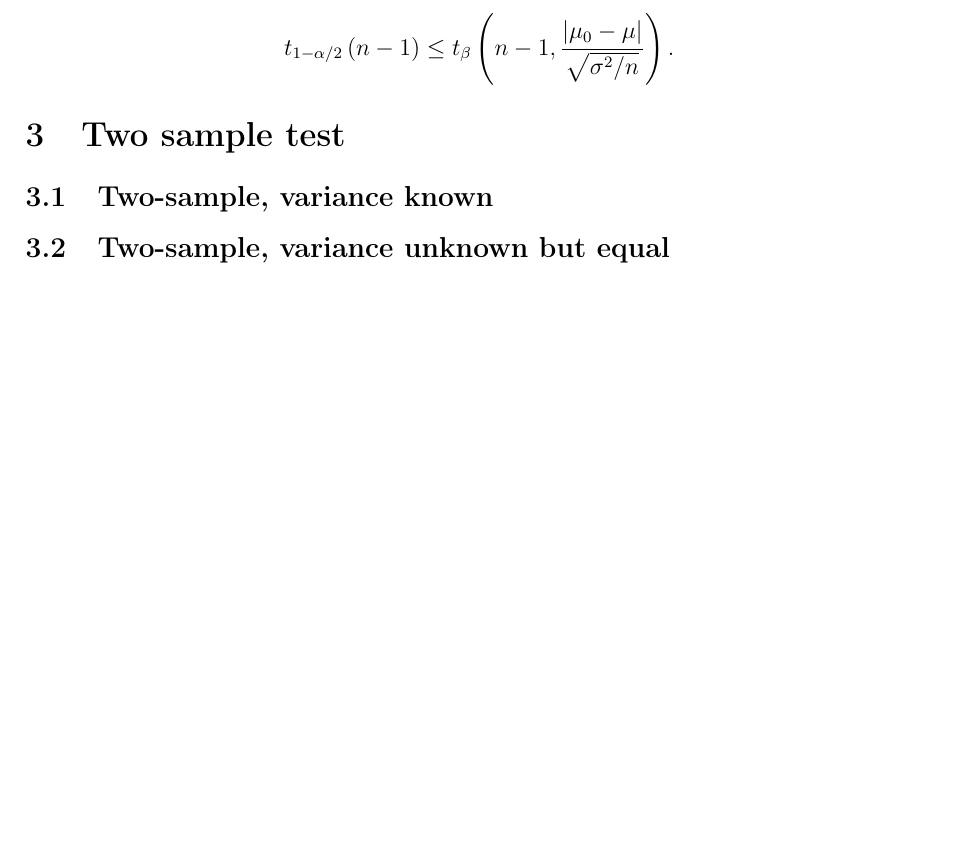
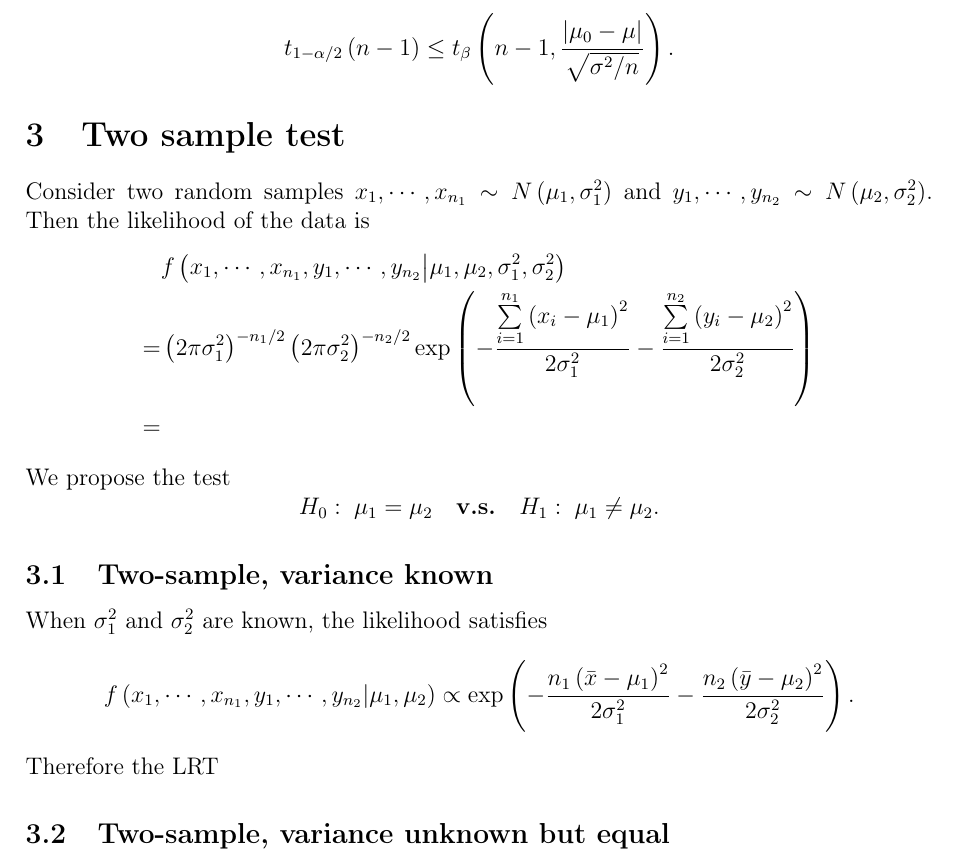
Before and after one commit to fenguoerbian/notes, a LaTeX document (ttest/ttest.tex): part of page 6 of 6, cut so that both start at the same text, the shorter picture padded with empty space. Compiled offline with pdfLaTeX.

Commit message:
Start to add notes for two sample t-test.

```diff
--- a/ttest/ttest.tex
+++ b/ttest/ttest.tex
@@ -550,12 +550,46 @@ Therefore in summary the sample size requirement is
   t_{\beta}\left(n - 1, \frac{\left|\mu_0 - \mu\right|}{\sqrt{\sigma^2 / n}}\right)
   .
 \]
+
 \section{Two sample test}
 \label{sec:two-sample-test}
 
+Consider two random samples $x_1, \cdots, x_{n_1} \sim N\left(\mu_1, \sigma_1^2\right)$ and $y_1, \cdots, y_{n_2}\sim N\left(\mu_2, \sigma_2^2\right)$. Then the likelihood of the data is
+\[
+  \begin{aligned}
+    & f\left(x_1, \cdots, x_{n_1}, y_1, \cdots, y_{n_2}
+      \middle|\mu_1, \mu_2, \sigma_1^2, \sigma_2^2\right)    \\
+    =& \left( 2\pi\sigma_1^2\right)^{-n_1 / 2}
+       \left(2\pi\sigma_2^2\right)^{-n_2 / 2}
+       \mathrm{exp}\left(
+       - \frac{\sum\limits_{i = 1}^{n_1}\left(x_i - \mu_1\right)^2}{2\sigma_1^2}
+       - \frac{\sum\limits_{i = 1}^{n_2}\left(y_i - \mu_2\right)^2}{2\sigma_2^2}
+       \right)    \\
+    =&
+  \end{aligned}
+\]
+We propose the test
+\[
+  H_0:\; \mu_1 = \mu_2
+  \quad\textbf{v.s.}\quad
+  H_1:\; \mu_1 \neq \mu_2
+  .
+\]
 
 \subsection{Two-sample, variance known}
 \label{sec:two-sample-variance}
+When $\sigma_1^2$ and $\sigma_2^2$ are known, the likelihood satisfies
+\[
+ f\left(x_1, \cdots, x_{n_1}, y_1, \cdots, y_{n_2}
+   \middle|\mu_1, \mu_2\right)
+ \propto
+ \mathrm{exp}\left(
+   -\frac{n_1\left(\bar{x} - \mu_1\right)^2}{2\sigma_1^2}
+   -\frac{n_2\left(\bar{y} - \mu_2\right)^2}{2\sigma_2^2}
+ \right)
+ .
+\]
+Therefore the LRT
 
 \subsection{Two-sample, variance unknown but equal}
 \label{sec:two-sample-variance-1}
```
Also changed, not shown: ttest/ttest.pdf.
